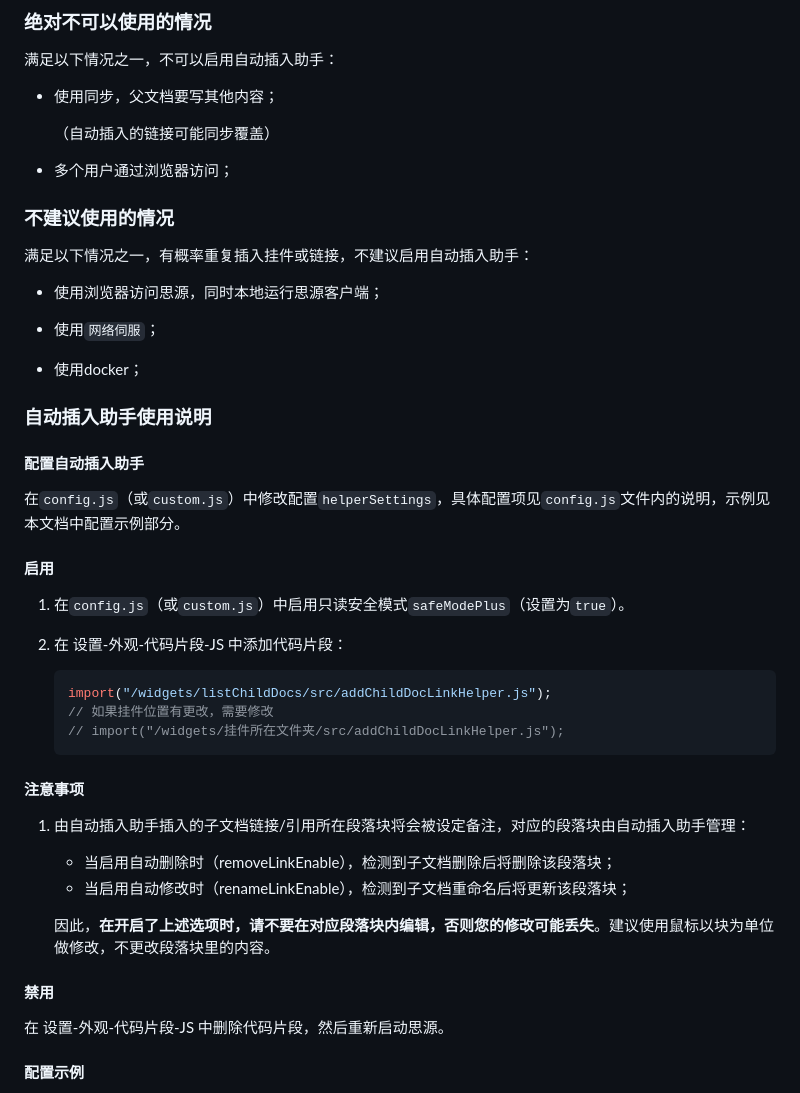
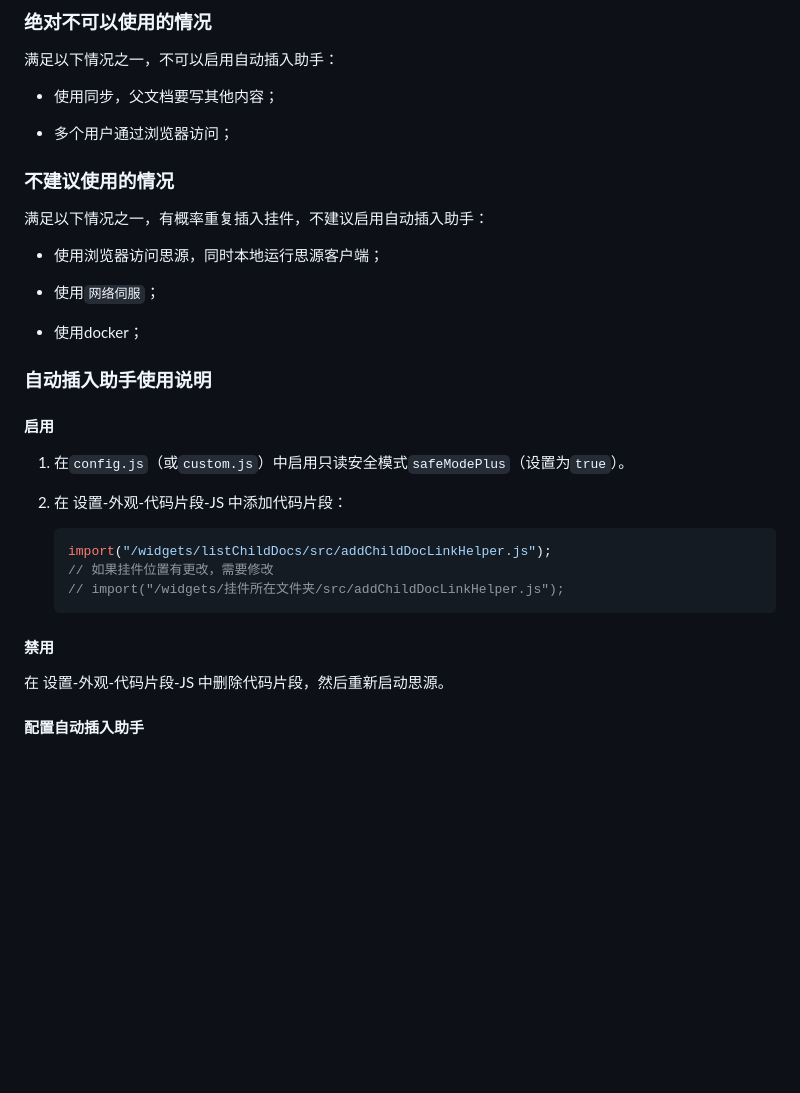
Before and after one commit to OpaqueGlass/listChildDocs, a Markdown page: about_auto_refresh.md, the part around one of its changes. Drawn GitHub-style; blank space fills up the shorter version.

````diff
--- a/about_auto_refresh.md
+++ b/about_auto_refresh.md
@@ -107,13 +107,11 @@
 
 - 使用同步，父文档要写其他内容；
 
-  （自动插入的链接可能同步覆盖）
-
 - 多个用户通过浏览器访问；
 
 ### 不建议使用的情况
 
-满足以下情况之一，有概率重复插入挂件或链接，不建议启用自动插入助手：
+满足以下情况之一，有概率重复插入挂件，不建议启用自动插入助手：
 
 - 使用浏览器访问思源，同时本地运行思源客户端；
 
@@ -122,10 +120,6 @@
 - 使用docker；
 
 ### 自动插入助手使用说明
-
-#### 配置自动插入助手
-
-在`config.js`（或`custom.js`）中修改配置`helperSettings`，具体配置项见`config.js`文件内的说明，示例见本文档中配置示例部分。
 
 #### 启用
 
@@ -139,18 +133,9 @@
     // import("/widgets/挂件所在文件夹/src/addChildDocLinkHelper.js");
     ```
 
-#### 注意事项
-
-1. 由自动插入助手插入的子文档链接/引用所在段落块将会被设定备注，对应的段落块由自动插入助手管理：
-
-    - 当启用自动删除时（removeLinkEnable），检测到子文档删除后将删除该段落块；
-    - 当启用自动修改时（renameLinkEnable），检测到子文档重命名后将更新该段落块；
-
-    因此，**在开启了上述选项时，请不要在对应段落块内编辑，否则您的修改可能丢失**。建议使用鼠标以块为单位做修改，不更改段落块里的内容。
-
 #### 禁用
 
 在 设置-外观-代码片段-JS 中删除代码片段，然后重新启动思源。
 
-#### 配置示例
+#### 配置自动插入助手
 
````
Also changed, not shown: other parts of about_auto_refresh.md (+4 -56 lines).
